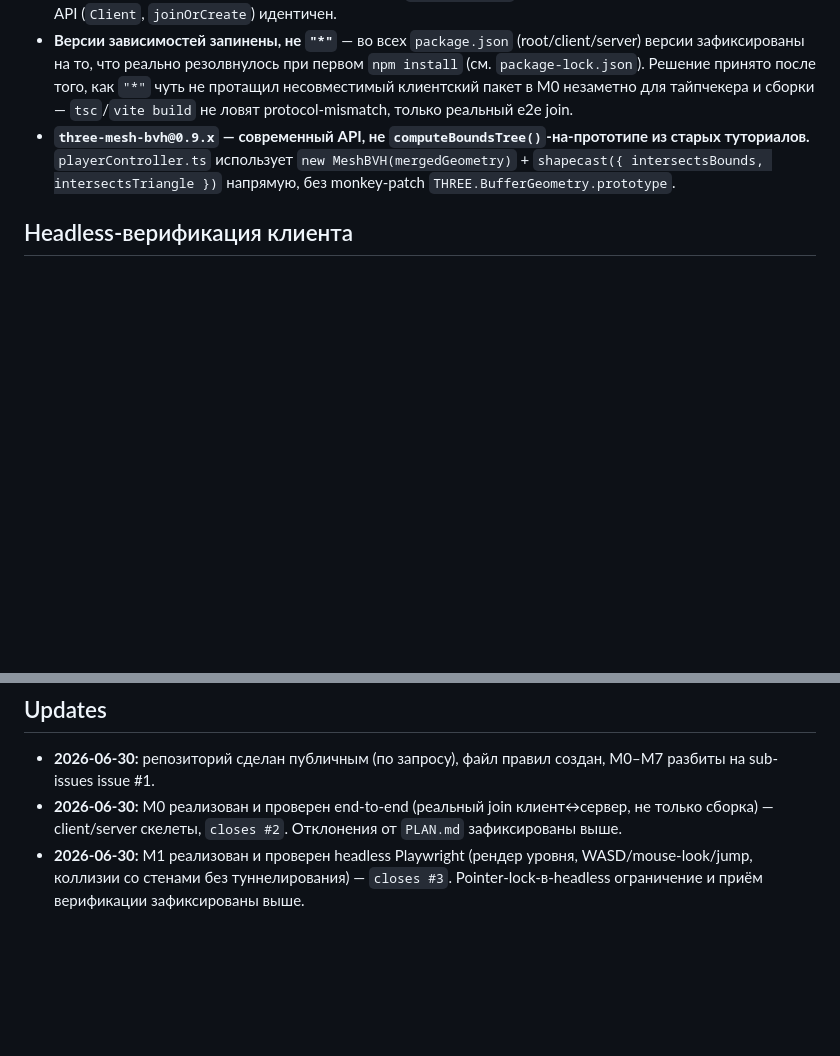
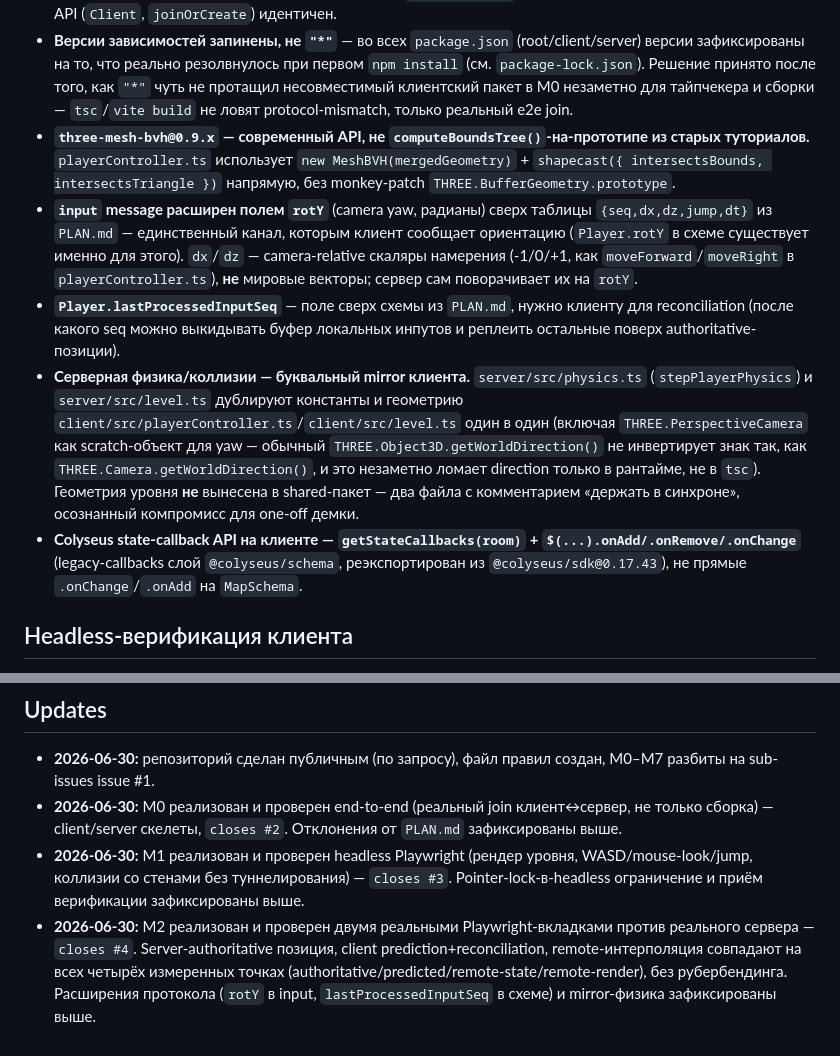
Before and after one commit to serejaris/sonnet-arena, a Markdown page: CLAUDE.md, 2 parts joined by grey strips. GitHub-like rendering; blank space fills up the shorter version.

Commit message:
docs: record M2 deviations in agent rules
refs #1

```diff
--- a/CLAUDE.md
+++ b/CLAUDE.md
@@ -31,6 +31,10 @@
 - **Клиентский SDK — `@colyseus/sdk`, не `colyseus.js`.** `colyseus.js` заморожен на `0.16.22` и протокол-несовместим с сервером 0.17.x (тихо ломает join). `@colyseus/sdk` — актуальный пакет под тот же протокол, API (`Client`, `joinOrCreate`) идентичен.
 - **Версии зависимостей запинены, не `"*"`** — во всех `package.json` (root/client/server) версии зафиксированы на то, что реально резолвнулось при первом `npm install` (см. `package-lock.json`). Решение принято после того, как `"*"` чуть не протащил несовместимый клиентский пакет в M0 незаметно для тайпчекера и сборки — `tsc`/`vite build` не ловят protocol-mismatch, только реальный e2e join.
 - **`three-mesh-bvh@0.9.x` — современный API, не `computeBoundsTree()`-на-прототипе из старых туториалов.** `playerController.ts` использует `new MeshBVH(mergedGeometry)` + `shapecast({ intersectsBounds, intersectsTriangle })` напрямую, без monkey-patch `THREE.BufferGeometry.prototype`.
+- **`input` message расширен полем `rotY`** (camera yaw, радианы) сверх таблицы `{seq,dx,dz,jump,dt}` из `PLAN.md` — единственный канал, которым клиент сообщает ориентацию (`Player.rotY` в схеме существует именно для этого). `dx`/`dz` — camera-relative скаляры намерения (-1/0/+1, как `moveForward`/`moveRight` в `playerController.ts`), **не** мировые векторы; сервер сам поворачивает их на `rotY`.
+- **`Player.lastProcessedInputSeq`** — поле сверх схемы из `PLAN.md`, нужно клиенту для reconciliation (после какого seq можно выкидывать буфер локальных инпутов и реплеить остальные поверх authoritative-позиции).
+- **Серверная физика/коллизии — буквальный mirror клиента.** `server/src/physics.ts` (`stepPlayerPhysics`) и `server/src/level.ts` дублируют константы и геометрию `client/src/playerController.ts`/`client/src/level.ts` один в один (включая `THREE.PerspectiveCamera` как scratch-объект для yaw — обычный `THREE.Object3D.getWorldDirection()` не инвертирует знак так, как `THREE.Camera.getWorldDirection()`, и это незаметно ломает direction только в рантайме, не в `tsc`). Геометрия уровня **не** вынесена в shared-пакет — два файла с комментарием «держать в синхроне», осознанный компромисс для one-off демки.
+- **Colyseus state-callback API на клиенте — `getStateCallbacks(room)` + `$(...).onAdd/.onRemove/.onChange`** (legacy-callbacks слой `@colyseus/schema`, реэкспортирован из `@colyseus/sdk@0.17.43`), не прямые `.onChange`/`.onAdd` на `MapSchema`.
 
 ## Headless-верификация клиента
 
@@ -43,3 +47,4 @@ Playwright + закэшированный Chromium доступны на маш
 - **2026-06-30:** репозиторий сделан публичным (по запросу), файл правил создан, M0–M7 разбиты на sub-issues issue #1.
 - **2026-06-30:** M0 реализован и проверен end-to-end (реальный join клиент↔сервер, не только сборка) — client/server скелеты, `closes #2`. Отклонения от `PLAN.md` зафиксированы выше.
 - **2026-06-30:** M1 реализован и проверен headless Playwright (рендер уровня, WASD/mouse-look/jump, коллизии со стенами без туннелирования) — `closes #3`. Pointer-lock-в-headless ограничение и приём верификации зафиксированы выше.
+- **2026-06-30:** M2 реализован и проверен двумя реальными Playwright-вкладками против реального сервера — `closes #4`. Server-authoritative позиция, client prediction+reconciliation, remote-интерполяция совпадают на всех четырёх измеренных точках (authoritative/predicted/remote-state/remote-render), без рубербендинга. Расширения протокола (`rotY` в input, `lastProcessedInputSeq` в схеме) и mirror-физика зафиксированы выше.
```
